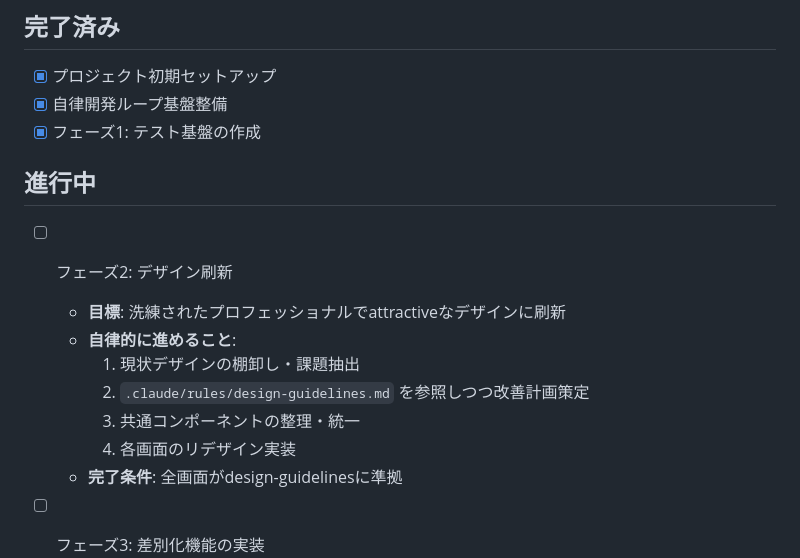
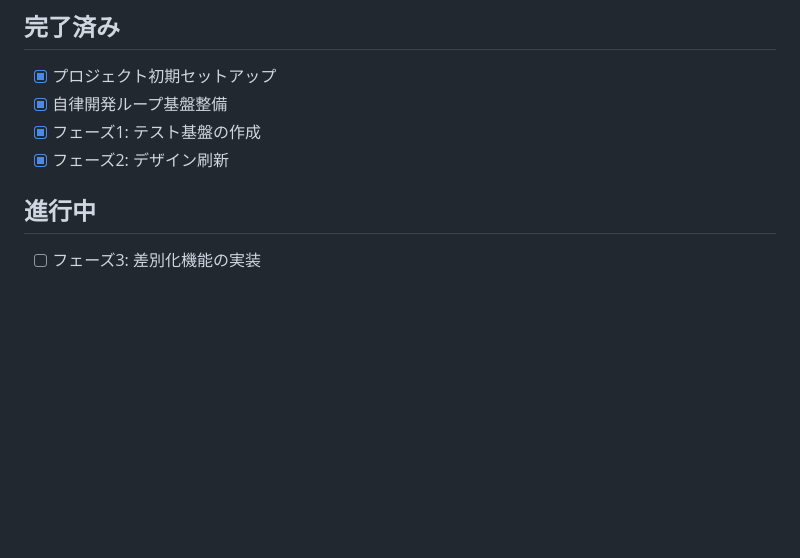
Before and after one commit to yamayumasan/machi-machi-matching, a Markdown page: TASK_PROGRESS.md, the part around the change. GitHub-like rendering; blank space fills up the shorter version.

Commit message:
auto: iteration 14 checkpoint

```diff
--- a/TASK_PROGRESS.md
+++ b/TASK_PROGRESS.md
@@ -5,17 +5,9 @@
 - [x] プロジェクト初期セットアップ
 - [x] 自律開発ループ基盤整備
 - [x] フェーズ1: テスト基盤の作成
+- [x] フェーズ2: デザイン刷新
 
 ## 進行中
-
-- [ ] フェーズ2: デザイン刷新
-  - **目標**: 洗練されたプロフェッショナルでattractiveなデザインに刷新
-  - **自律的に進めること**:
-    1. 現状デザインの棚卸し・課題抽出
-    2. `.claude/rules/design-guidelines.md` を参照しつつ改善計画策定
-    3. 共通コンポーネントの整理・統一
-    4. 各画面のリデザイン実装
-  - **完了条件**: 全画面がdesign-guidelinesに準拠
 
 - [ ] フェーズ3: 差別化機能の実装
   - **目標**: 競合と差をつける低コスト×高インパクト機能を実装
```
